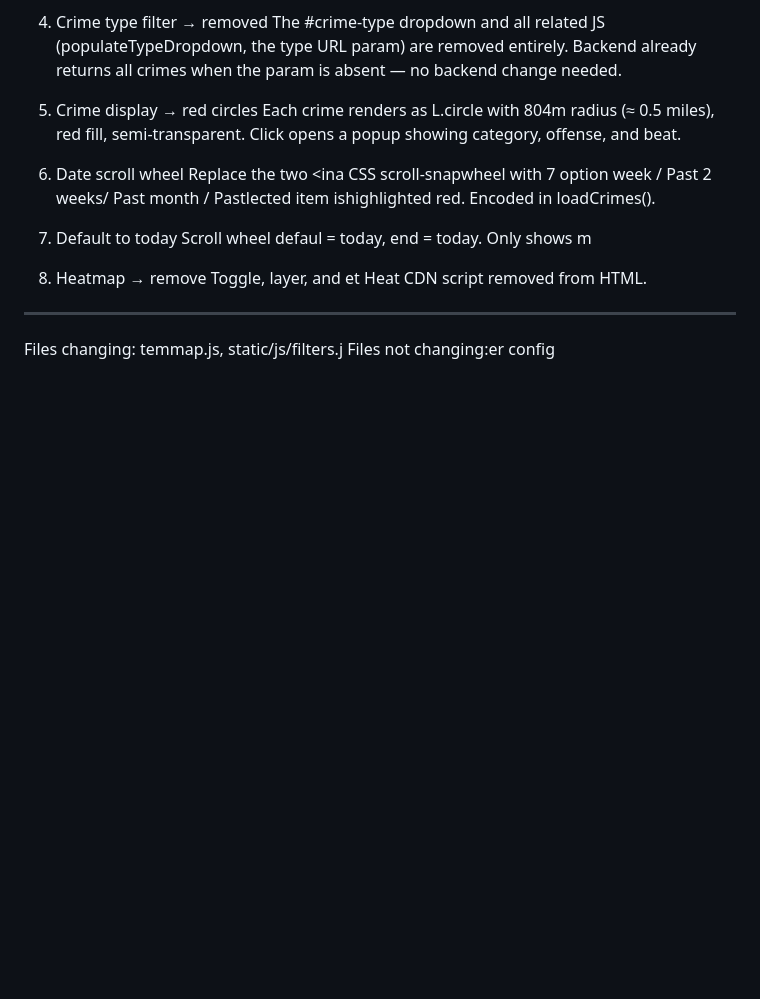
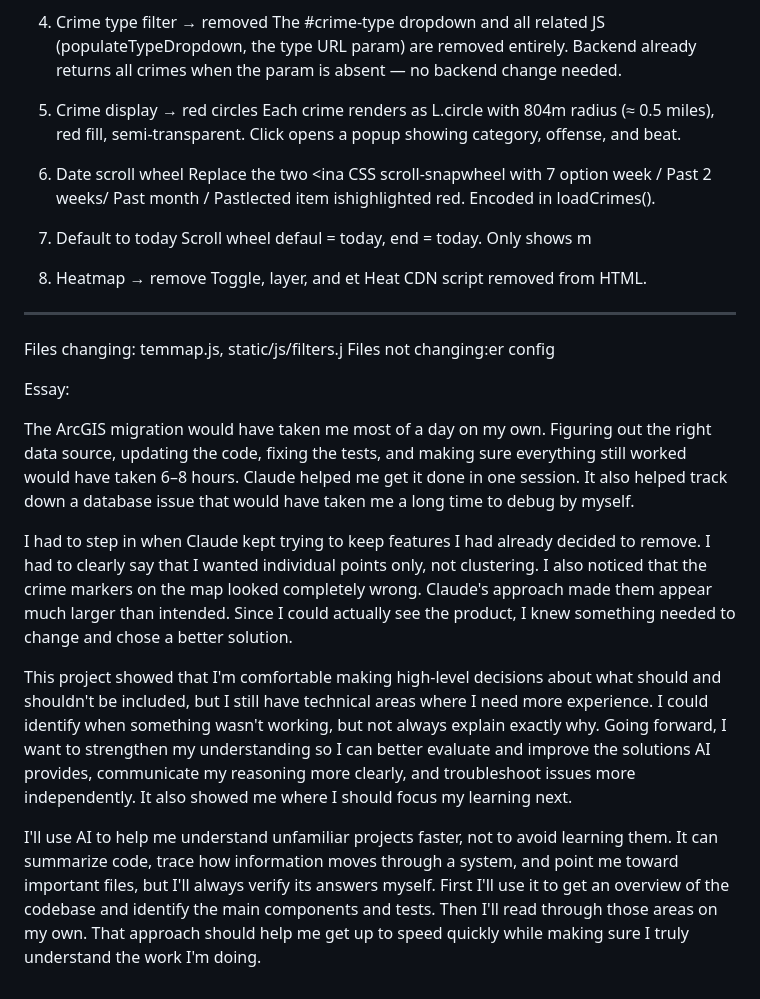
Before and after one commit to fianch3tt0/crime-detector, a Markdown page: BUILD_LOG.md, the part around the change. GitHub-like rendering; blank space fills up the shorter version.

Commit message:
added essay to BUILD_LOG

```diff
--- a/BUILD_LOG.md
+++ b/BUILD_LOG.md
@@ -95,3 +95,19 @@ removed from HTML.
 Files changing: temmap.js,
 static/js/filters.j
 Files not changing:er config
+
+
+
+
+
+Essay:
+
+
+The ArcGIS migration would have taken me most of a day on my own. Figuring out the right data source, updating the code, fixing the tests, and making sure everything still worked would have taken 6–8 hours. Claude helped me get it done in one session. It also helped track down a database issue that would have taken me a long time to debug by myself.
+
+I had to step in when Claude kept trying to keep features I had already decided to remove. I had to clearly say that I wanted individual points only, not clustering. I also noticed that the crime markers on the map looked completely wrong. Claude's approach made them appear much larger than intended. Since I could actually see the product, I knew something needed to change and chose a better solution.
+
+
+This project showed that I'm comfortable making high-level decisions about what should and shouldn't be included, but I still have technical areas where I need more experience. I could identify when something wasn't working, but not always explain exactly why. Going forward, I want to strengthen my understanding so I can better evaluate and improve the solutions AI provides, communicate my reasoning more clearly, and troubleshoot issues more independently. It also showed me where I should focus my learning next.
+
+I'll use AI to help me understand unfamiliar projects faster, not to avoid learning them. It can summarize code, trace how information moves through a system, and point me toward important files, but I'll always verify its answers myself. First I'll use it to get an overview of the codebase and identify the main components and tests. Then I'll read through those areas on my own. That approach should help me get up to speed quickly while making sure I truly understand the work I'm doing.
```
